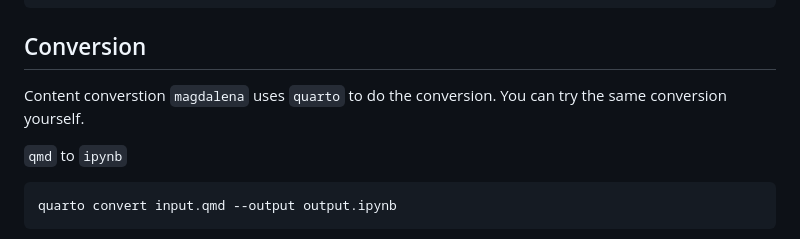
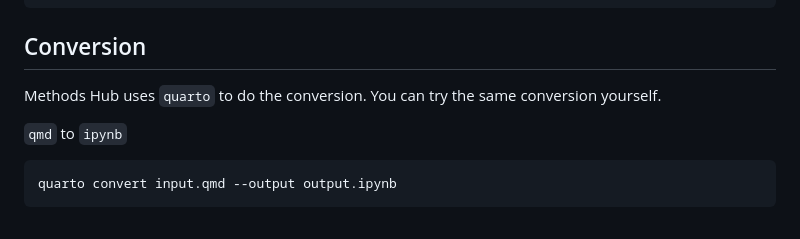
Before and after one commit to GESIS-Methods-Hub/guidelines-for-tutorials, a Markdown page: readme.md, the part around the change. GitHub-like rendering.

Commit message:
Update Conversion

```diff
--- a/readme.md
+++ b/readme.md
@@ -53,7 +53,7 @@ quarto render notebook.ipynb --execute
 
 ## Conversion
 
-Content converstion `magdalena` uses `quarto` to do the conversion. You can try the same conversion yourself.
+Methods Hub uses `quarto` to do the conversion. You can try the same conversion yourself.
 
 `qmd` to `ipynb`
 
```
